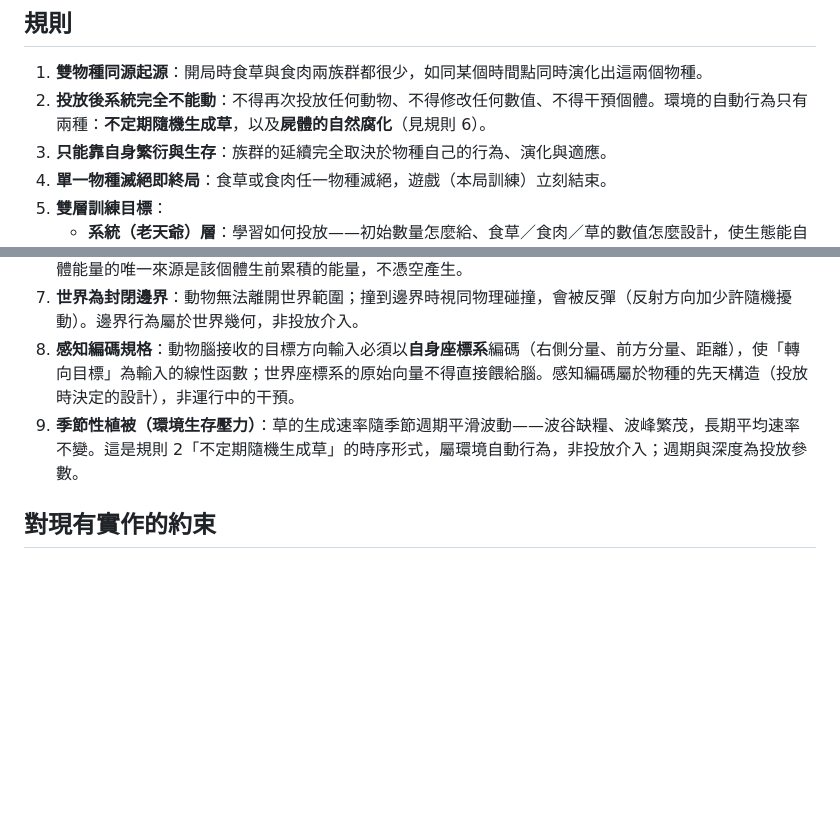
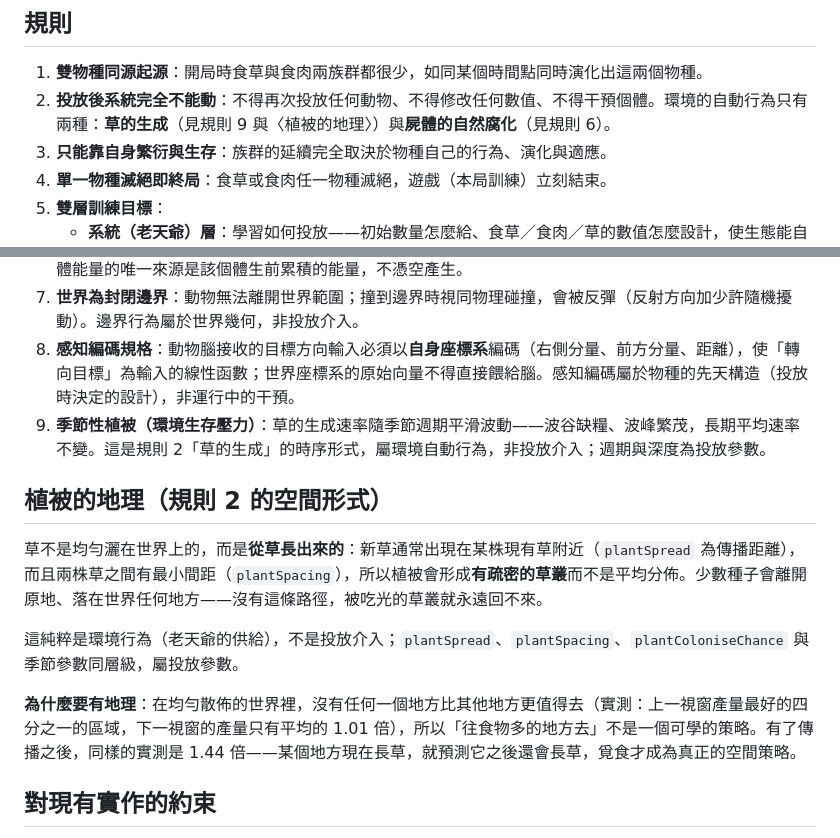
Before and after one commit to Youchenjiang/app-wildwatch, a Markdown page: docs/game-rules.md, 2 parts joined by grey strips. Drawn GitHub-style; blank space fills up the shorter version.

Commit message:
feat(docs): document vegetation geography in game rules
1. Document local plant spread, spacing, and colonisation in game rules.
2. Explain patch persistence and spatial foraging strategies under rule 2.

```diff
--- a/docs/game-rules.md
+++ b/docs/game-rules.md
@@ -30,7 +30,7 @@
 ## 規則
 
 1. **雙物種同源起源**：開局時食草與食肉兩族群都很少，如同某個時間點同時演化出這兩個物種。
-2. **投放後系統完全不能動**：不得再次投放任何動物、不得修改任何數值、不得干預個體。環境的自動行為只有兩種：**不定期隨機生成草**，以及**屍體的自然腐化**（見規則 6）。
+2. **投放後系統完全不能動**：不得再次投放任何動物、不得修改任何數值、不得干預個體。環境的自動行為只有兩種：**草的生成**（見規則 9 與〈植被的地理〉）與**屍體的自然腐化**（見規則 6）。
 3. **只能靠自身繁衍與生存**：族群的延續完全取決於物種自己的行為、演化與適應。
 4. **單一物種滅絕即終局**：食草或食肉任一物種滅絕，遊戲（本局訓練）立刻結束。
 5. **雙層訓練目標**：
@@ -39,7 +39,15 @@
 6. **屍體歸於環境（屍食循環）**：任何動物死亡後，遺體以屍體（carrion）形式留在原地，內含其剩餘能量，並隨時間自然腐化直至消失。屍體是環境的一部分（非投放、非個體），食肉動物可自行取食屍體（腐食）。屍體能量的唯一來源是該個體生前累積的能量，不憑空產生。
 7. **世界為封閉邊界**：動物無法離開世界範圍；撞到邊界時視同物理碰撞，會被反彈（反射方向加少許隨機擾動）。邊界行為屬於世界幾何，非投放介入。
 8. **感知編碼規格**：動物腦接收的目標方向輸入必須以**自身座標系**編碼（右側分量、前方分量、距離），使「轉向目標」為輸入的線性函數；世界座標系的原始向量不得直接餵給腦。感知編碼屬於物種的先天構造（投放時決定的設計），非運行中的干預。
-9. **季節性植被（環境生存壓力）**：草的生成速率隨季節週期平滑波動——波谷缺糧、波峰繁茂，長期平均速率不變。這是規則 2「不定期隨機生成草」的時序形式，屬環境自動行為，非投放介入；週期與深度為投放參數。
+9. **季節性植被（環境生存壓力）**：草的生成速率隨季節週期平滑波動——波谷缺糧、波峰繁茂，長期平均速率不變。這是規則 2「草的生成」的時序形式，屬環境自動行為，非投放介入；週期與深度為投放參數。
+
+## 植被的地理（規則 2 的空間形式）
+
+草不是均勻灑在世界上的，而是**從草長出來的**：新草通常出現在某株現有草附近（`plantSpread` 為傳播距離），而且兩株草之間有最小間距（`plantSpacing`），所以植被會形成**有疏密的草叢**而不是平均分佈。少數種子會離開原地、落在世界任何地方——沒有這條路徑，被吃光的草叢就永遠回不來。
+
+這純粹是環境行為（老天爺的供給），不是投放介入；`plantSpread`、`plantSpacing`、`plantColoniseChance` 與季節參數同層級，屬投放參數。
+
+**為什麼要有地理**：在均勻散佈的世界裡，沒有任何一個地方比其他地方更值得去（實測：上一視窗產量最好的四分之一的區域，下一視窗的產量只有平均的 1.01 倍），所以「往食物多的地方去」不是一個可學的策略。有了傳播之後，同樣的實測是 1.44 倍——某個地方現在長草，就預測它之後還會長草，覓食才成為真正的空間策略。
 
 ## 對現有實作的約束
 
```
